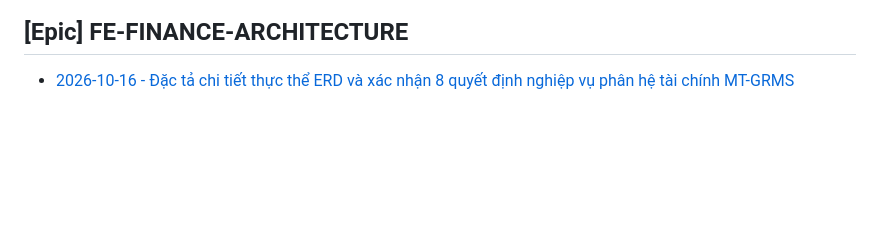
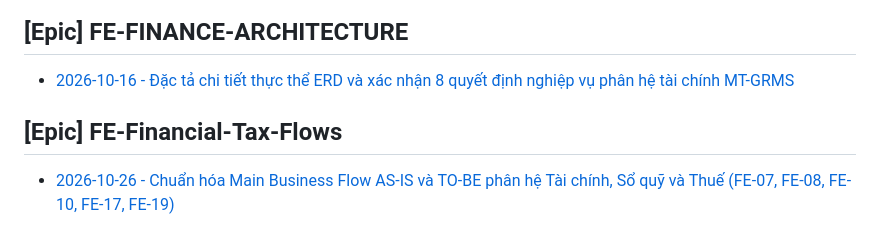
Before and after one commit to Des7240/team-ai-knowledge, a Markdown page: projects/MT-GRMS/SESSION_INDEX.md, the part around the change. Drawn GitHub-style; blank space fills up the shorter version.

Commit message:
chore: auto-save SESSION_INDEX.md

```diff
--- a/projects/MT-GRMS/SESSION_INDEX.md
+++ b/projects/MT-GRMS/SESSION_INDEX.md
@@ -33,3 +33,6 @@
 
 ## [Epic] FE-FINANCE-ARCHITECTURE
 - [2026-10-16 - Đặc tả chi tiết thực thể ERD và xác nhận 8 quyết định nghiệp vụ phân hệ tài chính MT-GRMS](./sessions/2026-10-16-dac-ta-chi-tiet-thuc-the-erd-va-xac-nhan-8-quyet-dinh-nghiep-vu-phan-he-tai-chinh-mt-grms.md)
+
+## [Epic] FE-Financial-Tax-Flows
+- [2026-10-26 - Chuẩn hóa Main Business Flow AS-IS và TO-BE phân hệ Tài chính, Sổ quỹ và Thuế (FE-07, FE-08, FE-10, FE-17, FE-19)](./sessions/2026-10-26-chuan-hoa-main-business-flow-as-is-va-to-be-phan-he-tai-chinh-so-quy-va-thue-fe-07-fe-08-fe-10-fe-17-fe-19.md)
```
